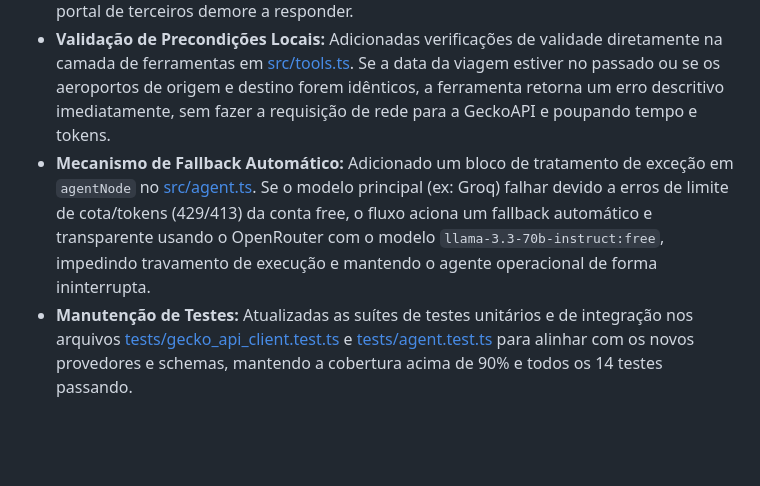
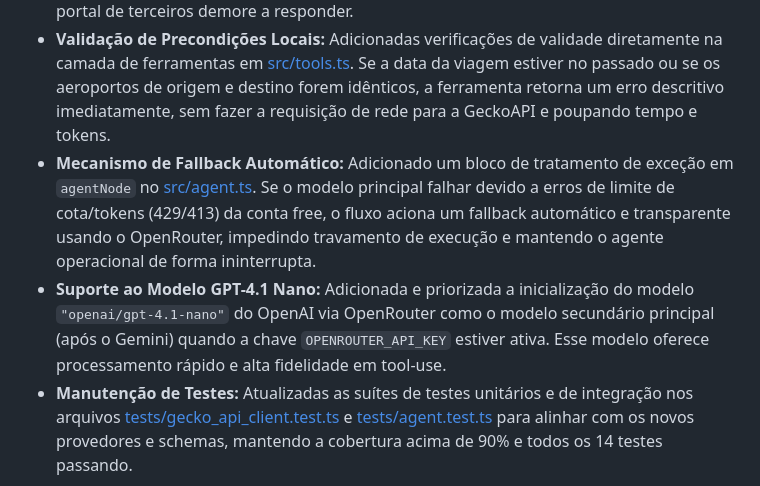
Before and after one commit to lpradopires/agent_viagens, a Markdown page: docs/walkthrough.md, the part around the change. GitHub-like rendering; blank space fills up the shorter version.

Commit message:
docs: document gpt-4.1-nano integration in walkthrough

```diff
--- a/docs/walkthrough.md
+++ b/docs/walkthrough.md
@@ -76,5 +76,6 @@ Este documento acompanha o progresso de desenvolvimento do **Agente de Busca de
 - **Resolução Automática de Aeroportos Comerciais (Pre-condição):** Inserida instrução cognitiva no prompt do sistema em [src/agent.ts](file:///Users/leandropradopires/Projetos/mini_projeto/src/agent.ts) para que a LLM identifique cidades de origem/destino sem aeroporto comercial comercial ativo (ex: Blumenau, Gramado, Ubatuba) e faça a resolução autônoma para o aeroporto comercial mais próximo (ex: Blumenau -> Navegantes (NVT)), avisando o usuário na resposta e prevenindo falhas de busca.
 - **Timeout de Rede:** Adicionado um `AbortController` com timeout de 35 segundos para as chamadas de rede no [src/gecko_api_client.ts](file:///Users/leandropradopires/Projetos/mini_projeto/src/gecko_api_client.ts) para evitar travamento da CLI caso algum portal de terceiros demore a responder.
 - **Validação de Precondições Locais:** Adicionadas verificações de validade diretamente na camada de ferramentas em [src/tools.ts](file:///Users/leandropradopires/Projetos/mini_projeto/src/tools.ts). Se a data da viagem estiver no passado ou se os aeroportos de origem e destino forem idênticos, a ferramenta retorna um erro descritivo imediatamente, sem fazer a requisição de rede para a GeckoAPI e poupando tempo e tokens.
-- **Mecanismo de Fallback Automático:** Adicionado um bloco de tratamento de exceção em `agentNode` no [src/agent.ts](file:///Users/leandropradopires/Projetos/mini_projeto/src/agent.ts). Se o modelo principal (ex: Groq) falhar devido a erros de limite de cota/tokens (429/413) da conta free, o fluxo aciona um fallback automático e transparente usando o OpenRouter com o modelo `llama-3.3-70b-instruct:free`, impedindo travamento de execução e mantendo o agente operacional de forma ininterrupta.
+- **Mecanismo de Fallback Automático:** Adicionado um bloco de tratamento de exceção em `agentNode` no [src/agent.ts](file:///Users/leandropradopires/Projetos/mini_projeto/src/agent.ts). Se o modelo principal falhar devido a erros de limite de cota/tokens (429/413) da conta free, o fluxo aciona um fallback automático e transparente usando o OpenRouter, impedindo travamento de execução e mantendo o agente operacional de forma ininterrupta.
+- **Suporte ao Modelo GPT-4.1 Nano:** Adicionada e priorizada a inicialização do modelo `"openai/gpt-4.1-nano"` do OpenAI via OpenRouter como o modelo secundário principal (após o Gemini) quando a chave `OPENROUTER_API_KEY` estiver ativa. Esse modelo oferece processamento rápido e alta fidelidade em tool-use.
 - **Manutenção de Testes:** Atualizadas as suítes de testes unitários e de integração nos arquivos [tests/gecko_api_client.test.ts](file:///Users/leandropradopires/Projetos/mini_projeto/tests/gecko_api_client.test.ts) e [tests/agent.test.ts](file:///Users/leandropradopires/Projetos/mini_projeto/tests/agent.test.ts) para alinhar com os novos provedores e schemas, mantendo a cobertura acima de 90% e todos os 14 testes passando.
```
